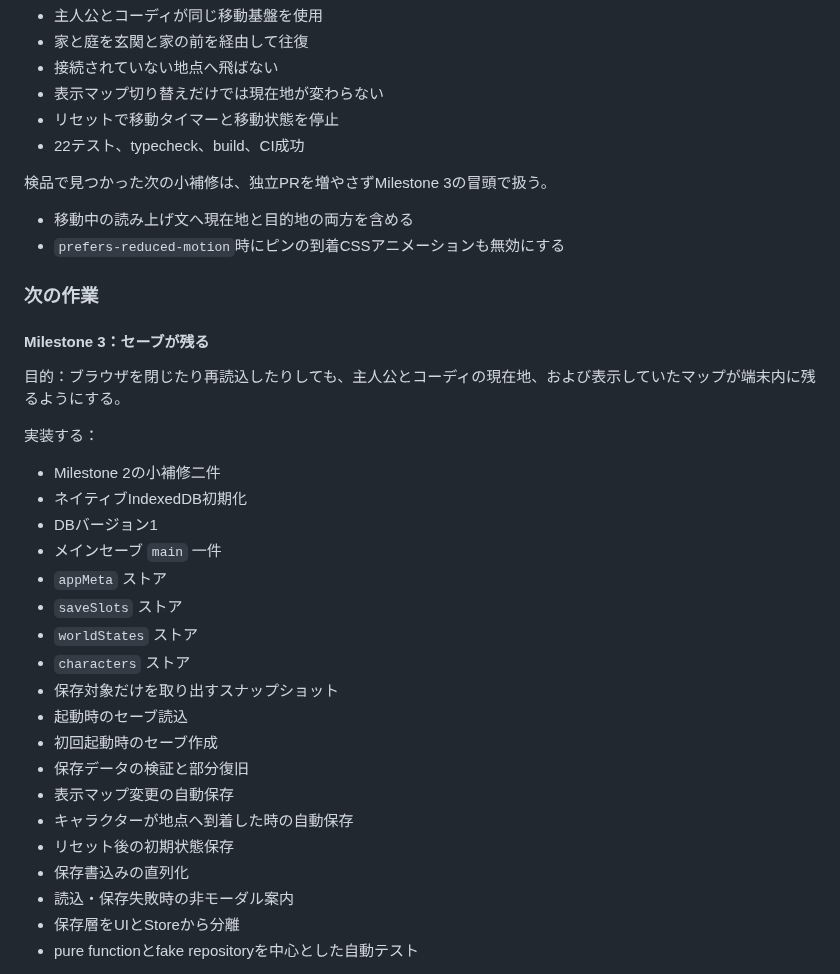
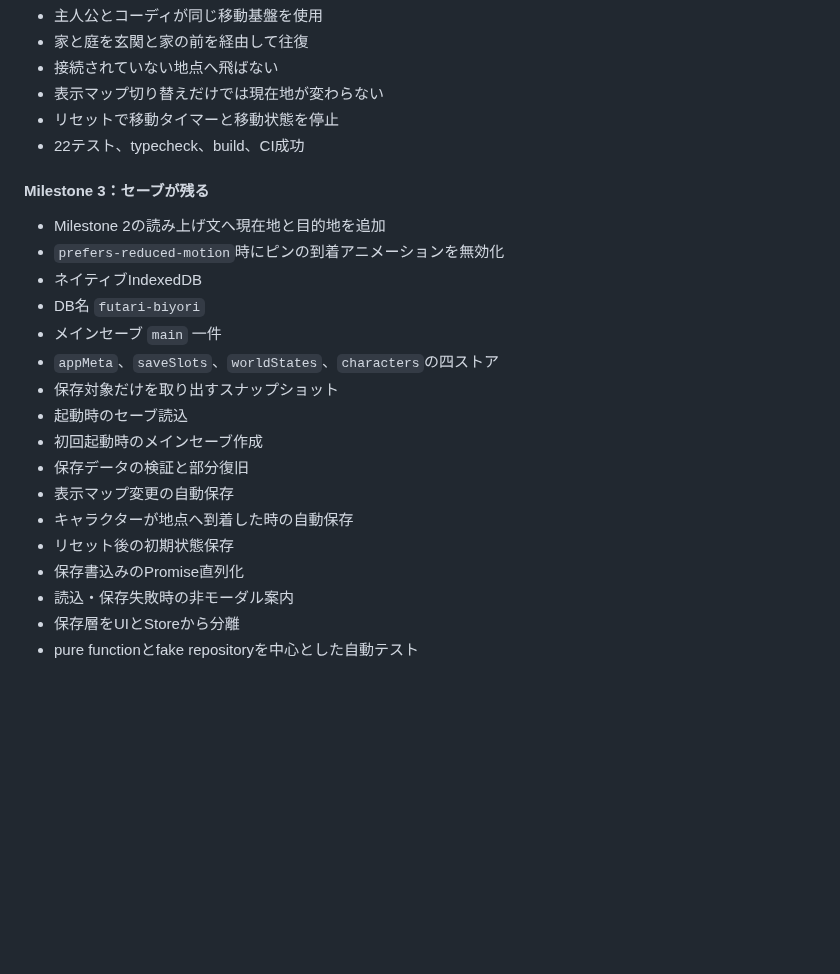
Before and after one commit to 417yuki/days_together, a Markdown page: docs/ROADMAP.md, the part around one of its changes. Rendered like a GitHub page; blank space fills up the shorter version.

```diff
--- a/docs/ROADMAP.md
+++ b/docs/ROADMAP.md
@@ -72,35 +72,22 @@
 - リセットで移動タイマーと移動状態を停止
 - 22テスト、typecheck、build、CI成功
 
-検品で見つかった次の小補修は、独立PRを増やさずMilestone 3の冒頭で扱う。
-
-- 移動中の読み上げ文へ現在地と目的地の両方を含める
-- `prefers-reduced-motion`時にピンの到着CSSアニメーションも無効にする
-
-### 次の作業
-
 #### Milestone 3：セーブが残る
 
-目的：ブラウザを閉じたり再読込したりしても、主人公とコーディの現在地、および表示していたマップが端末内に残るようにする。
-
-実装する：
-
-- Milestone 2の小補修二件
-- ネイティブIndexedDB初期化
-- DBバージョン1
+- Milestone 2の読み上げ文へ現在地と目的地を追加
+- `prefers-reduced-motion`時にピンの到着アニメーションを無効化
+- ネイティブIndexedDB
+- DB名 `futari-biyori`
 - メインセーブ `main` 一件
-- `appMeta` ストア
-- `saveSlots` ストア
-- `worldStates` ストア
-- `characters` ストア
+- `appMeta`、`saveSlots`、`worldStates`、`characters`の四ストア
 - 保存対象だけを取り出すスナップショット
 - 起動時のセーブ読込
-- 初回起動時のセーブ作成
+- 初回起動時のメインセーブ作成
 - 保存データの検証と部分復旧
 - 表示マップ変更の自動保存
 - キャラクターが地点へ到着した時の自動保存
 - リセット後の初期状態保存
-- 保存書込みの直列化
+- 保存書込みのPromise直列化
 - 読込・保存失敗時の非モーダル案内
 - 保存層をUIとStoreから分離
 - pure functionとfake repositoryを中心とした自動テスト
```
Also changed, not shown: other parts of docs/ROADMAP.md (+119 -50 lines).
